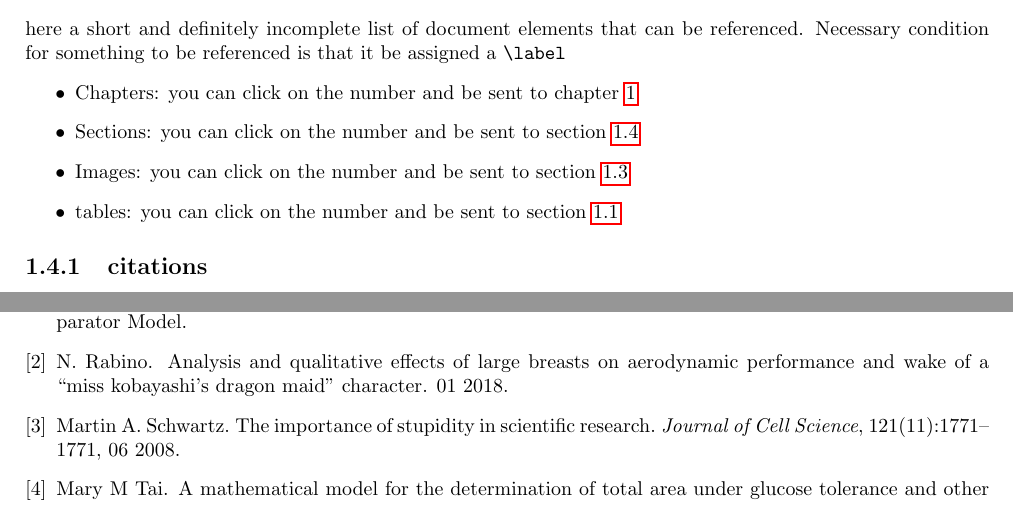
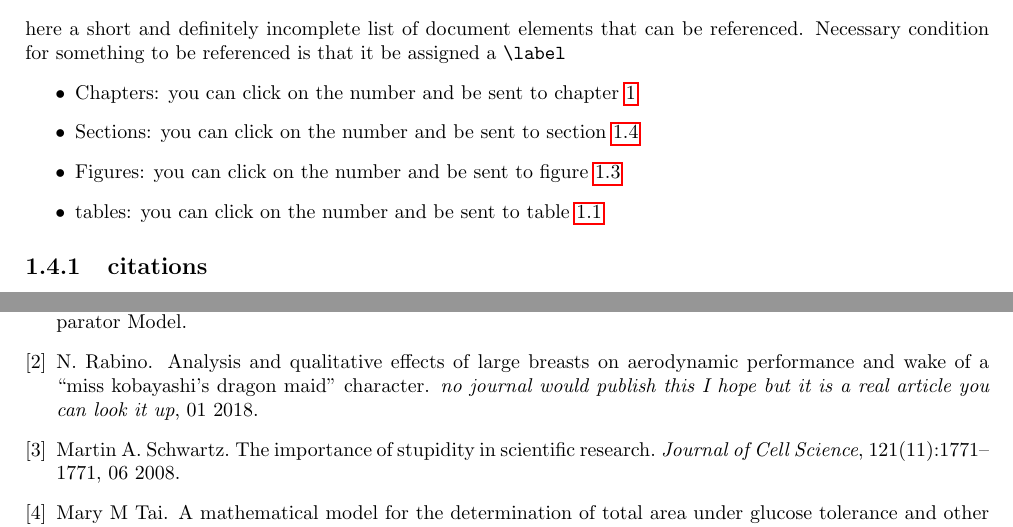
Before and after one commit to dantepiotto/lecture-notes, a LaTeX thesis (thesis_template/thesis.tex, which reads thesis_template/resources/bibliography.bib, thesis_template/subfiles/chapter1/chapter1.tex): two parts of pages 9 and 11 of 11, joined at a grey line, cut so that both start at the same text. Compiled offline with pdfLaTeX.

Commit message:
fix to thesis template

```diff
--- a/thesis_template/resources/bibliography.bib
+++ b/thesis_template/resources/bibliography.bib
@@ -16,6 +16,7 @@
 
 @article{booba,
 author = {Rabino, N.},
+journal = {no journal would publish this I hope but it is a real article you can look it up},
 year = {2018},
 month = {01},
 pages = {},
--- a/thesis_template/subfiles/chapter1/chapter1.tex
+++ b/thesis_template/subfiles/chapter1/chapter1.tex
@@ -98,8 +98,8 @@ here a short and definitely incomplete list of document elements that can be ref
 \begin{itemize}
     \item Chapters: you can click on the number and be sent to chapter \ref{chap:intro}
     \item Sections: you can click on the number and be sent to section \ref{sec:ref}
-    \item Images: you can click on the number and be sent to section \ref{fig:mini1}
-    \item tables: you can click on the number and be sent to section \ref{tab:table}
+    \item Figures: you can click on the number and be sent to figure \ref{fig:mini1}
+    \item tables: you can click on the number and be sent to table \ref{tab:table}
 \end{itemize}
 \subsection{citations}
 in order to include citations a \verb|.bib| file is used (here found in \verb|./resources/bibliography.bib|). Some examples are included here, as \cite{dumb} to learn why being stupid is good for research, or \cite{drinking} to use as an excuse to show up to work drunk, or \cite{integration} to see a biologist reinventing Riemann integration, or finally \cite{booba} just to be aware people publish papers about anime tiddies. As you can see citations are ordered alphabetically rather than in the order they appear in the text. Also, they're hyperlinked to the bibliography! (We love the \verb|hyperref| package)
```
Also changed, not shown: thesis_template/thesis.pdf.
